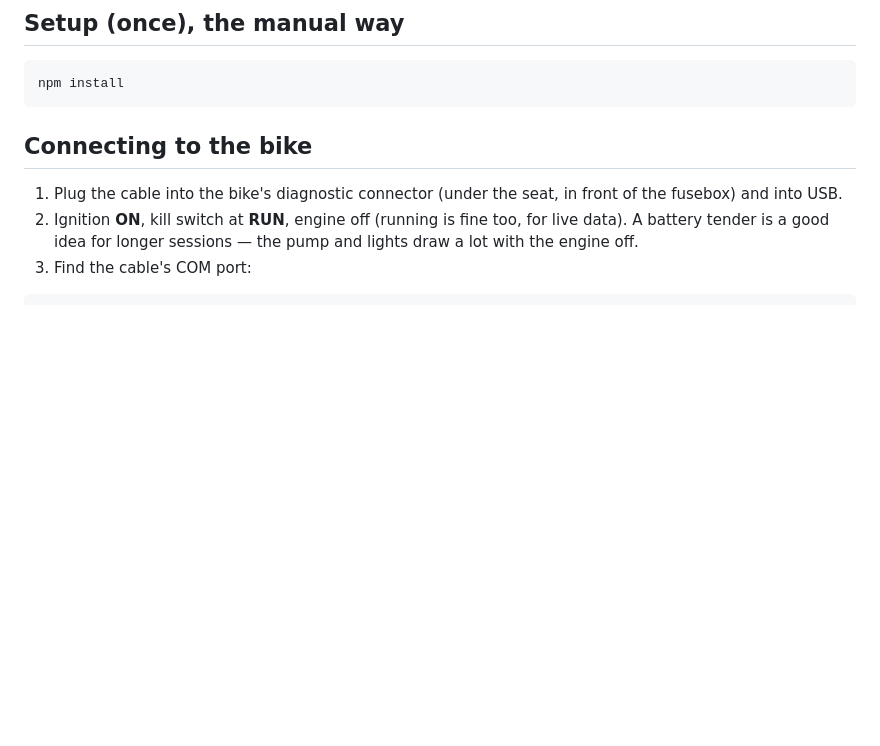
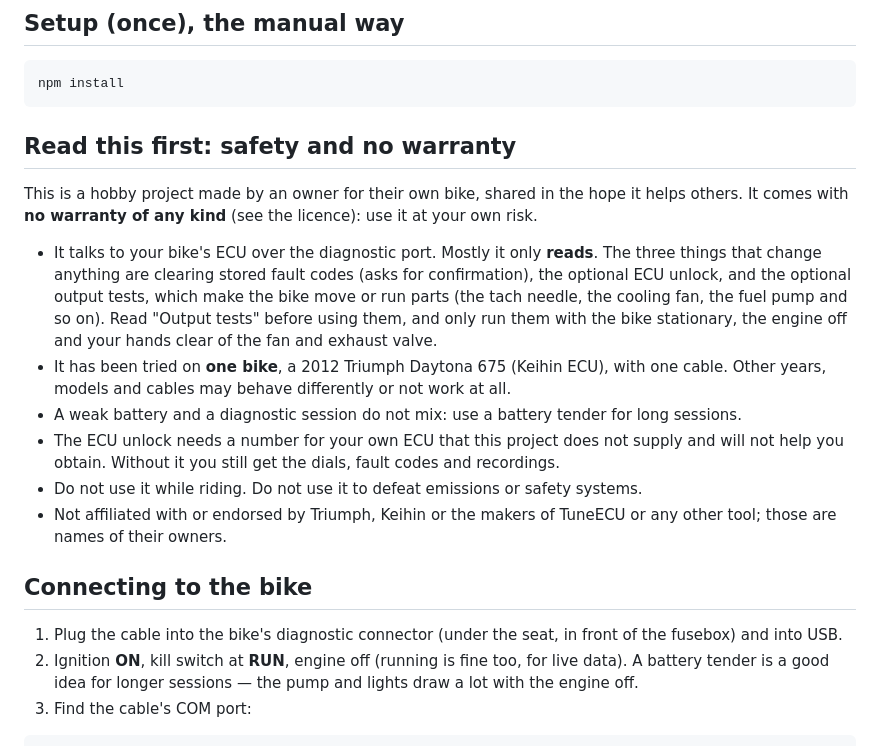
Before and after one commit to andrewwilke/daytona-kline, a Markdown page: README.md, the part around the change printed below. GitHub-like rendering; blank space fills up the shorter version.

````diff
--- a/README.md
+++ b/README.md
@@ -87,6 +98,25 @@ pump and the tip-over sensor) stays on screen on every tab.
 ```bash
 npm install
 ```
+
+## Read this first: safety and no warranty
+
+This is a hobby project made by an owner for their own bike, shared in the hope it helps others.
+It comes with **no warranty of any kind** (see the licence): use it at your own risk.
+
+- It talks to your bike's ECU over the diagnostic port. Mostly it only **reads**. The three things
+  that change anything are clearing stored fault codes (asks for confirmation), the optional ECU
+  unlock, and the optional output tests, which make the bike move or run parts (the tach needle,
+  the cooling fan, the fuel pump and so on). Read "Output tests" before using them, and only run
+  them with the bike stationary, the engine off and your hands clear of the fan and exhaust valve.
+- It has been tried on **one bike**, a 2012 Triumph Daytona 675 (Keihin ECU), with one cable. Other
+  years, models and cables may behave differently or not work at all.
+- A weak battery and a diagnostic session do not mix: use a battery tender for long sessions.
+- The ECU unlock needs a number for your own ECU that this project does not supply and will not
+  help you obtain. Without it you still get the dials, fault codes and recordings.
+- Do not use it while riding. Do not use it to defeat emissions or safety systems.
+- Not affiliated with or endorsed by Triumph, Keihin or the makers of TuneECU or any other tool;
+  those are names of their owners.
 
 ## Connecting to the bike
 
````
Also changed, not shown: other parts of README.md (+47 -36 lines), docs/images/dashboard-demo.png (added), docs/images/graphs-demo.png (added).
